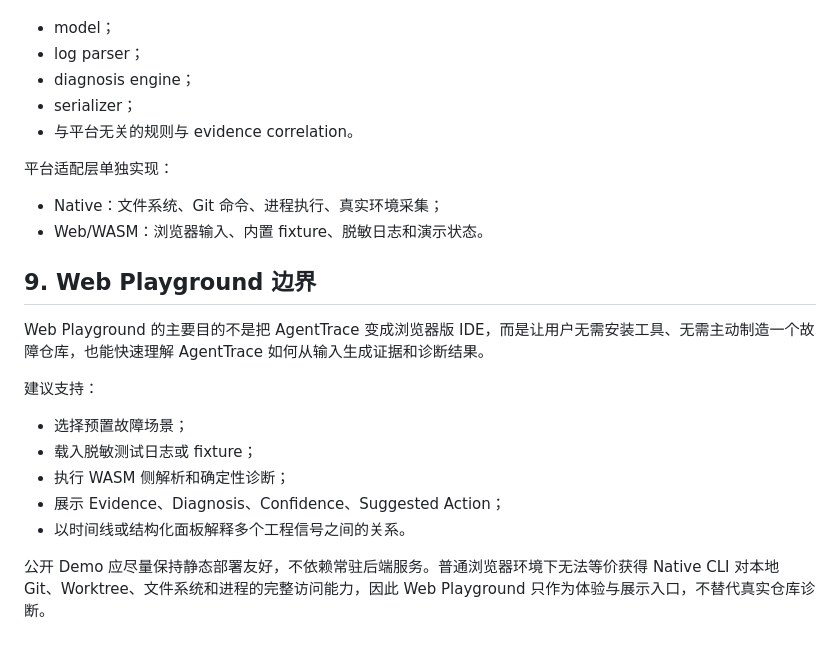
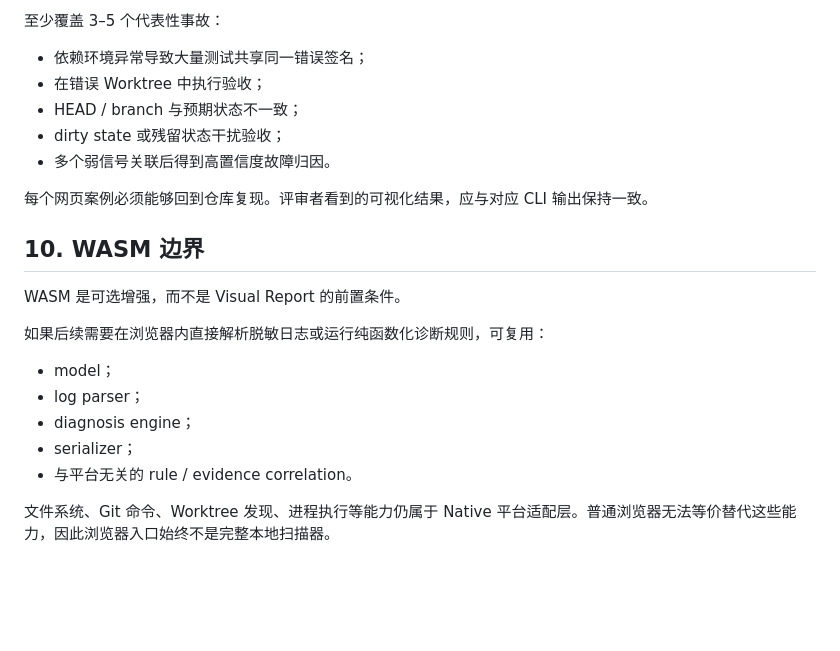
Before and after one commit to wulisususu/agenttrace, a Markdown page: docs/ARCHITECTURE.md, the part around one of its changes. Rendered like a GitHub page; blank space fills up the shorter version.

```diff
--- a/docs/ARCHITECTURE.md
+++ b/docs/ARCHITECTURE.md
@@ -229,25 +286,23 @@ MVP 首选 Native CLI，以便直接访问本地 Git、文件系统、Worktree
+至少覆盖 3–5 个代表性事故：
+
+- 依赖环境异常导致大量测试共享同一错误签名；
+- 在错误 Worktree 中执行验收；
+- HEAD / branch 与预期状态不一致；
+- dirty state 或残留状态干扰验收；
+- 多个弱信号关联后得到高置信度故障归因。
+
+每个网页案例必须能够回到仓库复现。评审者看到的可视化结果，应与对应 CLI 输出保持一致。
+
+## 10. WASM 边界
+
+WASM 是可选增强，而不是 Visual Report 的前置条件。
+
+如果后续需要在浏览器内直接解析脱敏日志或运行纯函数化诊断规则，可复用：
 
 - model；
 - log parser；
 - diagnosis engine；
 - serializer；
-- 与平台无关的规则与 evidence correlation。
+- 与平台无关的 rule / evidence correlation。
 
-平台适配层单独实现：
-
-- Native：文件系统、Git 命令、进程执行、真实环境采集；
-- Web/WASM：浏览器输入、内置 fixture、脱敏日志和演示状态。
-
-## 9. Web Playground 边界
-
-Web Playground 的主要目的不是把 AgentTrace 变成浏览器版 IDE，而是让用户无需安装工具、无需主动制造一个故障仓库，也能快速理解 AgentTrace 如何从输入生成证据和诊断结果。
-
-建议支持：
-
-- 选择预置故障场景；
-- 载入脱敏测试日志或 fixture；
-- 执行 WASM 侧解析和确定性诊断；
-- 展示 Evidence、Diagnosis、Confidence、Suggested Action；
-- 以时间线或结构化面板解释多个工程信号之间的关系。
-
-公开 Demo 应尽量保持静态部署友好，不依赖常驻后端服务。普通浏览器环境下无法等价获得 Native CLI 对本地 Git、Worktree、文件系统和进程的完整访问能力，因此 Web Playground 只作为体验与展示入口，不替代真实仓库诊断。
+文件系统、Git 命令、Worktree 发现、进程执行等能力仍属于 Native 平台适配层。普通浏览器无法等价替代这些能力，因此浏览器入口始终不是完整本地扫描器。
```
Also changed, not shown: other parts of docs/ARCHITECTURE.md (+71 -14 lines).
